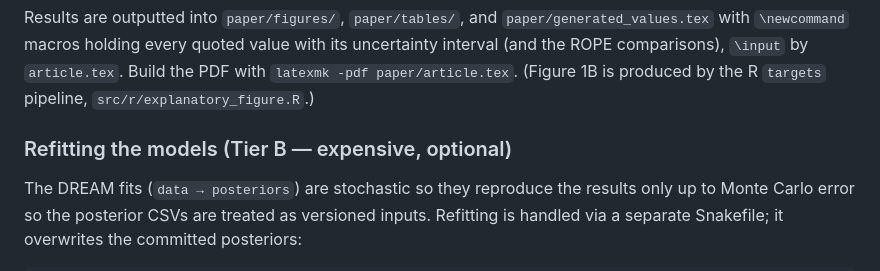
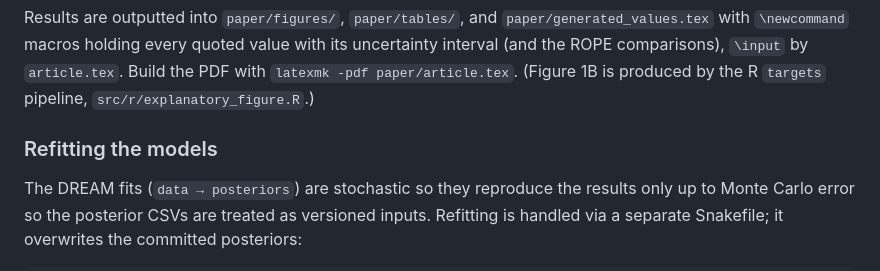
Before and after one commit to rccreswell/functional-response, a Markdown page: README.md, the part around the change. GitHub-like rendering.

```diff
--- a/README.md
+++ b/README.md
@@ -32,7 +32,7 @@ snakemake -c1        # build all artifacts under paper/
 
 Results are outputted into `paper/figures/`, `paper/tables/`, and `paper/generated_values.tex` with `\newcommand` macros holding every quoted value with its uncertainty interval (and the ROPE comparisons), `\input` by `article.tex`. Build the PDF with `latexmk -pdf paper/article.tex`. (Figure 1B is produced by the R `targets` pipeline, `src/r/explanatory_figure.R`.)
 
-### Refitting the models (Tier B — expensive, optional)
+### Refitting the models
 
 The DREAM fits (`data → posteriors`) are stochastic so they reproduce the results only up to Monte Carlo error so the posterior CSVs are treated as versioned inputs. Refitting is handled via a separate Snakefile; it overwrites the committed posteriors:
 
```
